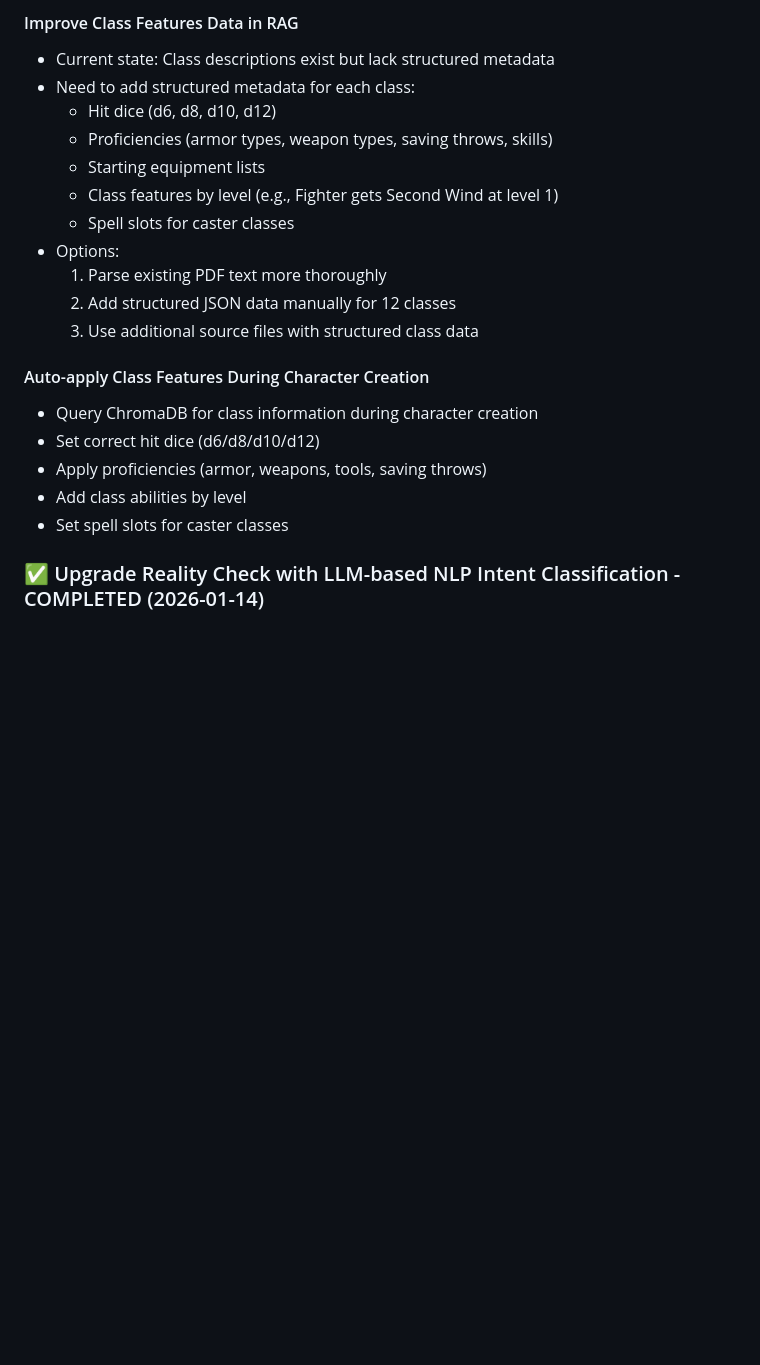
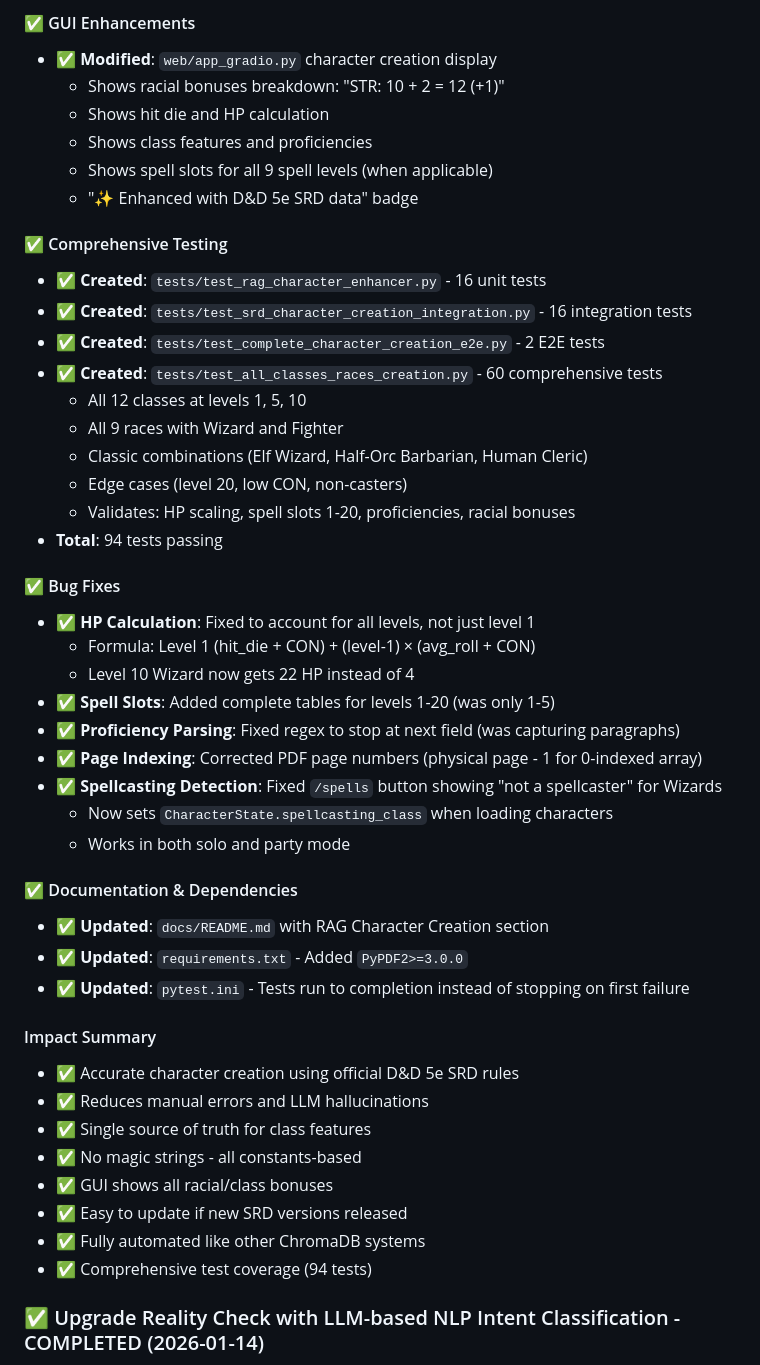
Before and after one commit to alexchilton/CAS_NLP_BIG_PROJECT, a Markdown page: TODO.md, the part around one of its changes. Rendered like a GitHub page; blank space fills up the shorter version.

```diff
--- a/TODO.md
+++ b/TODO.md
@@ -240,23 +227,49 @@
 
-#### Improve Class Features Data in RAG
-- Current state: Class descriptions exist but lack structured metadata
-- Need to add structured metadata for each class:
-  - Hit dice (d6, d8, d10, d12)
-  - Proficiencies (armor types, weapon types, saving throws, skills)
-  - Starting equipment lists
-  - Class features by level (e.g., Fighter gets Second Wind at level 1)
-  - Spell slots for caster classes
-- Options:
-  1. Parse existing PDF text more thoroughly
-  2. Add structured JSON data manually for 12 classes
-  3. Use additional source files with structured class data
+#### ✅ GUI Enhancements
+- **✅ Modified**: `web/app_gradio.py` character creation display
+  - Shows racial bonuses breakdown: "STR: 10 + 2 = 12 (+1)"
+  - Shows hit die and HP calculation
+  - Shows class features and proficiencies
+  - Shows spell slots for all 9 spell levels (when applicable)
+  - "✨ Enhanced with D&D 5e SRD data" badge
 
-#### Auto-apply Class Features During Character Creation
-- Query ChromaDB for class information during character creation
-- Set correct hit dice (d6/d8/d10/d12)
-- Apply proficiencies (armor, weapons, tools, saving throws)
-- Add class abilities by level
-- Set spell slots for caster classes
+#### ✅ Comprehensive Testing
+- **✅ Created**: `tests/test_rag_character_enhancer.py` - 16 unit tests
+- **✅ Created**: `tests/test_srd_character_creation_integration.py` - 16 integration tests
+- **✅ Created**: `tests/test_complete_character_creation_e2e.py` - 2 E2E tests
+- **✅ Created**: `tests/test_all_classes_races_creation.py` - 60 comprehensive tests
+  - All 12 classes at levels 1, 5, 10
+  - All 9 races with Wizard and Fighter
+  - Classic combinations (Elf Wizard, Half-Orc Barbarian, Human Cleric)
+  - Edge cases (level 20, low CON, non-casters)
+  - Validates: HP scaling, spell slots 1-20, proficiencies, racial bonuses
+- **Total**: 94 tests passing
+
+#### ✅ Bug Fixes
+- **✅ HP Calculation**: Fixed to account for all levels, not just level 1
+  - Formula: Level 1 (hit_die + CON) + (level-1) × (avg_roll + CON)
+  - Level 10 Wizard now gets 22 HP instead of 4
+- **✅ Spell Slots**: Added complete tables for levels 1-20 (was only 1-5)
+- **✅ Proficiency Parsing**: Fixed regex to stop at next field (was capturing paragraphs)
+- **✅ Page Indexing**: Corrected PDF page numbers (physical page - 1 for 0-indexed array)
+- **✅ Spellcasting Detection**: Fixed `/spells` button showing "not a spellcaster" for Wizards
+  - Now sets `CharacterState.spellcasting_class` when loading characters
+  - Works in both solo and party mode
+
+#### ✅ Documentation & Dependencies
+- **✅ Updated**: `docs/README.md` with RAG Character Creation section
+- **✅ Updated**: `requirements.txt` - Added `PyPDF2>=3.0.0`
+- **✅ Updated**: `pytest.ini` - Tests run to completion instead of stopping on first failure
+
+#### Impact Summary
+- ✅ Accurate character creation using official D&D 5e SRD rules
+- ✅ Reduces manual errors and LLM hallucinations
+- ✅ Single source of truth for class features
+- ✅ No magic strings - all constants-based
+- ✅ GUI shows all racial/class bonuses
+- ✅ Easy to update if new SRD versions released
+- ✅ Fully automated like other ChromaDB systems
+- ✅ Comprehensive test coverage (94 tests)
 
 ### ✅ Upgrade Reality Check with LLM-based NLP Intent Classification - COMPLETED (2026-01-14)
 - **Problem**: Current keyword-based approach is brittle
```
Also changed, not shown: other parts of TODO.md (+22 -35 lines).
